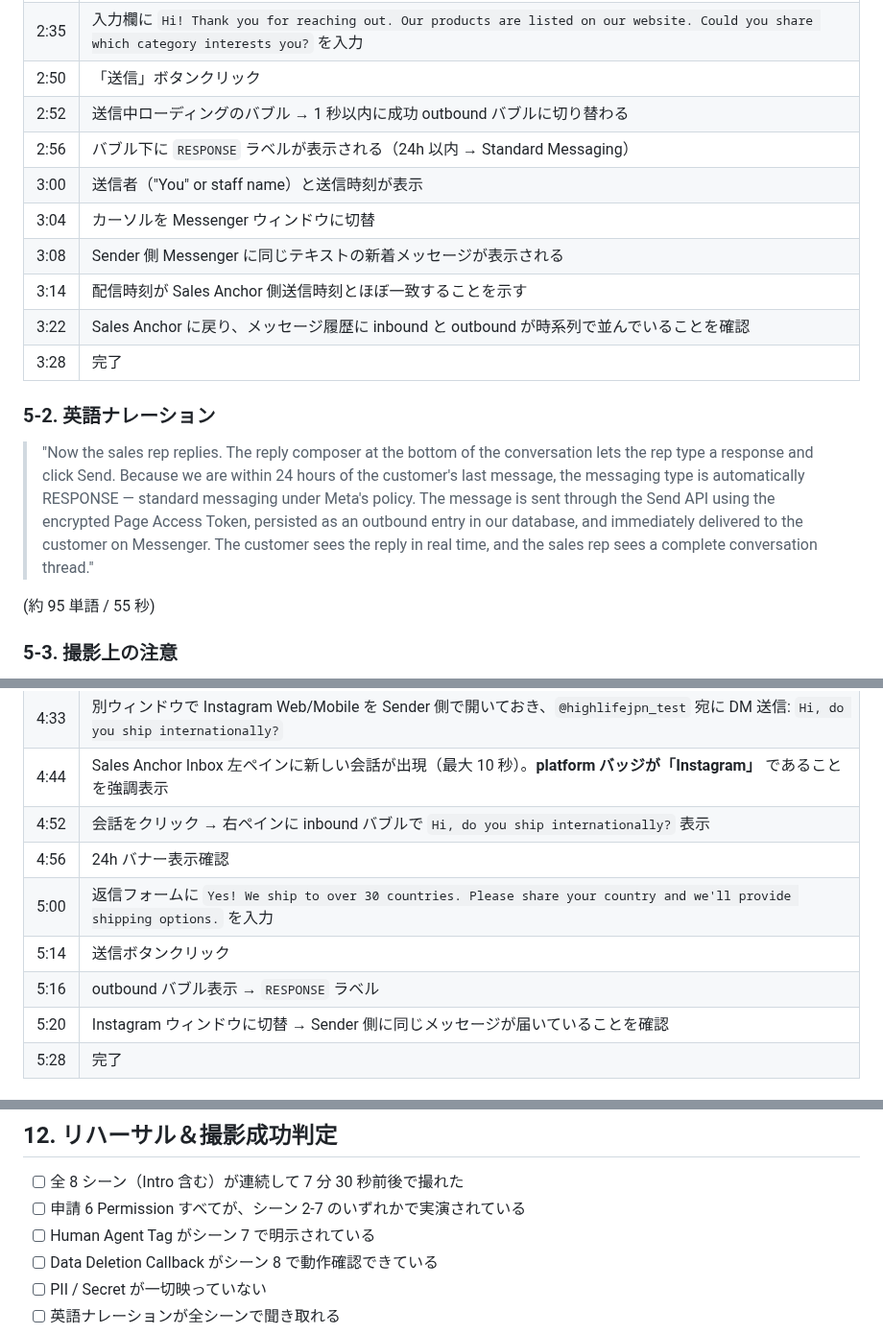
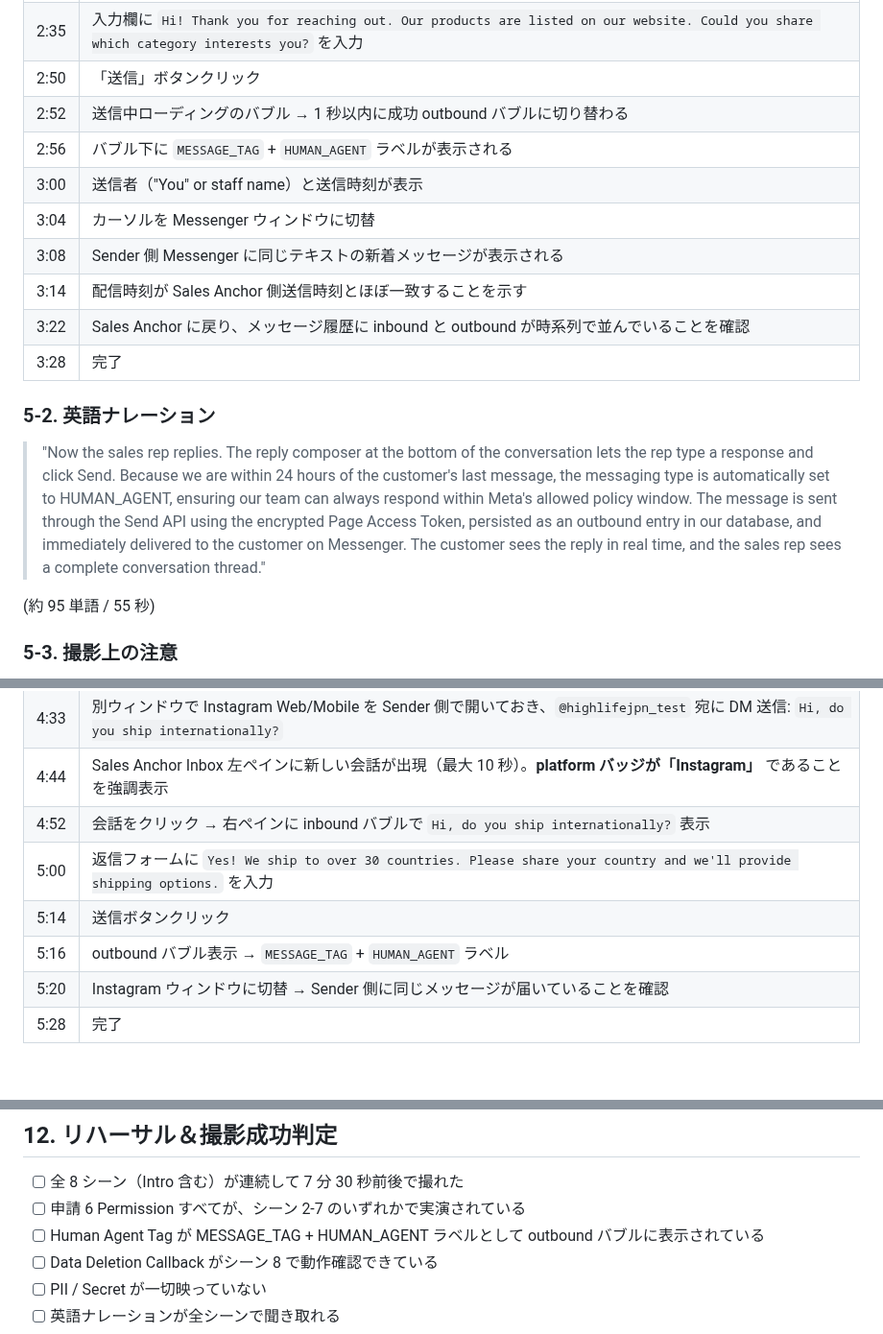
Before and after one commit to shingo-ops/astro-webapp, a Markdown page: docs/META_APP_REVIEW_SCREENCAST_SCRIPT.md, 3 parts joined by grey strips. Shown at 96% size. Drawn GitHub-style; blank space fills up the shorter version.

```diff
--- a/docs/META_APP_REVIEW_SCREENCAST_SCRIPT.md
+++ b/docs/META_APP_REVIEW_SCREENCAST_SCRIPT.md
@@ -233,7 +233,7 @@ FPS: 60
 | 2:35 | 入力欄に `Hi! Thank you for reaching out. Our products are listed on our website. Could you share which category interests you?` を入力 |
 | 2:50 | 「送信」ボタンクリック |
 | 2:52 | 送信中ローディングのバブル → 1 秒以内に成功 outbound バブルに切り替わる |
-| 2:56 | バブル下に `RESPONSE` ラベルが表示される（24h 以内 → Standard Messaging） |
+| 2:56 | バブル下に `MESSAGE_TAG` + `HUMAN_AGENT` ラベルが表示される |
 | 3:00 | 送信者（"You" or staff name）と送信時刻が表示 |
 | 3:04 | カーソルを Messenger ウィンドウに切替 |
 | 3:08 | Sender 側 Messenger に同じテキストの新着メッセージが表示される |
@@ -243,7 +243,7 @@ FPS: 60
 
 ### 5-2. 英語ナレーション
 
-> "Now the sales rep replies. The reply composer at the bottom of the conversation lets the rep type a response and click Send. Because we are within 24 hours of the customer's last message, the messaging type is automatically RESPONSE — standard messaging under Meta's policy. The message is sent through the Send API using the encrypted Page Access Token, persisted as an outbound entry in our database, and immediately delivered to the customer on Messenger. The customer sees the reply in real time, and the sales rep sees a complete conversation thread."
+> "Now the sales rep replies. The reply composer at the bottom of the conversation lets the rep type a response and click Send. Because we are within 24 hours of the customer's last message, the messaging type is automatically set to HUMAN_AGENT, ensuring our team can always respond within Meta's allowed policy window. The message is sent through the Send API using the encrypted Page Access Token, persisted as an outbound entry in our database, and immediately delivered to the customer on Messenger. The customer sees the reply in real time, and the sales rep sees a complete conversation thread."
 
 (約 95 単語 / 55 秒)
 
@@ -318,10 +318,9 @@ FPS: 60
 | 4:33 | 別ウィンドウで Instagram Web/Mobile を Sender 側で開いておき、`@highlifejpn_test` 宛に DM 送信: `Hi, do you ship internationally?` |
 | 4:44 | Sales Anchor Inbox 左ペインに新しい会話が出現（最大 10 秒）。**platform バッジが「Instagram」** であることを強調表示 |
 | 4:52 | 会話をクリック → 右ペインに inbound バブルで `Hi, do you ship internationally?` 表示 |
-| 4:56 | 24h バナー表示確認 |
 | 5:00 | 返信フォームに `Yes! We ship to over 30 countries. Please share your country and we'll provide shipping options.` を入力 |
 | 5:14 | 送信ボタンクリック |
-| 5:16 | outbound バブル表示 → `RESPONSE` ラベル |
+| 5:16 | outbound バブル表示 → `MESSAGE_TAG` + `HUMAN_AGENT` ラベル |
 | 5:20 | Instagram ウィンドウに切替 → Sender 側に同じメッセージが届いていることを確認 |
 | 5:28 | 完了 |
 
@@ -505,7 +502,7 @@ OAuth ダイアログ（permission 承認画面）は映してよいが、その
 
 - [ ] 全 8 シーン（Intro 含む）が連続して 7 分 30 秒前後で撮れた
 - [ ] 申請 6 Permission すべてが、シーン 2-7 のいずれかで実演されている
-- [ ] Human Agent Tag がシーン 7 で明示されている
+- [ ] Human Agent Tag が MESSAGE_TAG + HUMAN_AGENT ラベルとして outbound バブルに表示されている
 - [ ] Data Deletion Callback がシーン 8 で動作確認できている
 - [ ] PII / Secret が一切映っていない
 - [ ] 英語ナレーションが全シーンで聞き取れる
```
Also changed, not shown: other parts of docs/META_APP_REVIEW_SCREENCAST_SCRIPT.md (+10 -12 lines).
